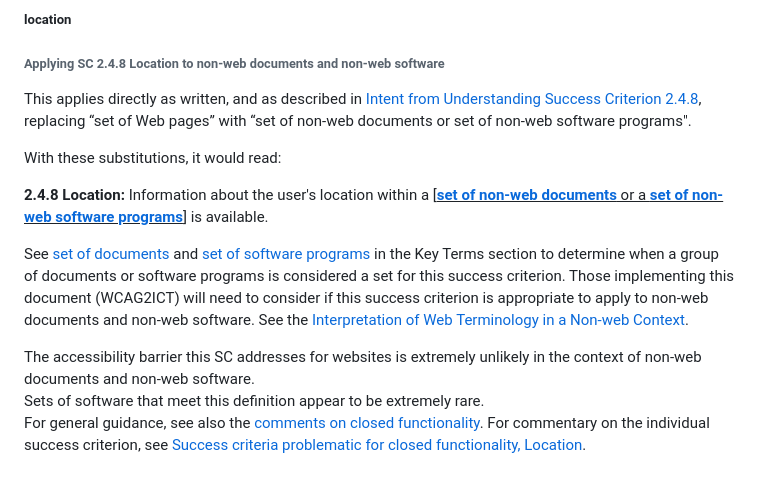
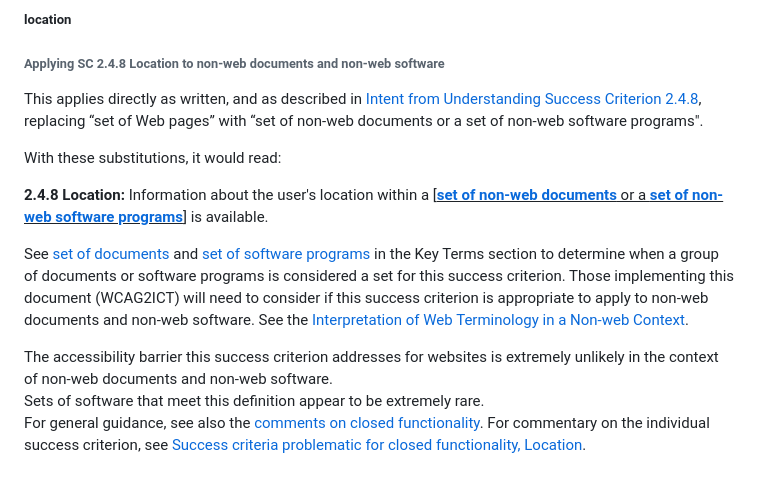
Before and after one commit to w3c/wcag2ict, a Markdown page: comments-on-level-AAA-success-criteria.md, the part around the change. Drawn GitHub-style.

Commit message:
2.4.8 updates
As per issue https://github.com/w3c/wcag2ict/issues/915

```diff
--- a/comments-on-level-AAA-success-criteria.md
+++ b/comments-on-level-AAA-success-criteria.md
@@ -303,7 +303,7 @@ This applies directly as written, and as described in [Intent from Understanding
 
 ###### Applying SC 2.4.8 Location to non-web documents and non-web software
 
-This applies directly as written, and as described in [Intent from Understanding Success Criterion 2.4.8](https://www.w3.org/WAI/WCAG22/Understanding/location.html#intent), replacing “set of Web pages” with “set of non-web documents or set of non-web software programs".
+This applies directly as written, and as described in [Intent from Understanding Success Criterion 2.4.8](https://www.w3.org/WAI/WCAG22/Understanding/location.html#intent), replacing “set of Web pages” with “set of non-web documents or a set of non-web software programs".
 
 With these substitutions, it would read:
 
@@ -315,7 +315,7 @@ See [set of documents](https://www.w3.org/TR/wcag2ict-22/#set-of-documents) and
 </div>
 
 <div class="note wcag2ict">
-The accessibility barrier this SC addresses for websites is extremely unlikely in the context of non-web documents and non-web software.</div>
+The accessibility barrier this success criterion addresses for websites is extremely unlikely in the context of non-web documents and non-web software.</div>
 
 <div class="note wcag2ict software">
 Sets of software that meet this definition appear to be extremely rare.</div>
```
